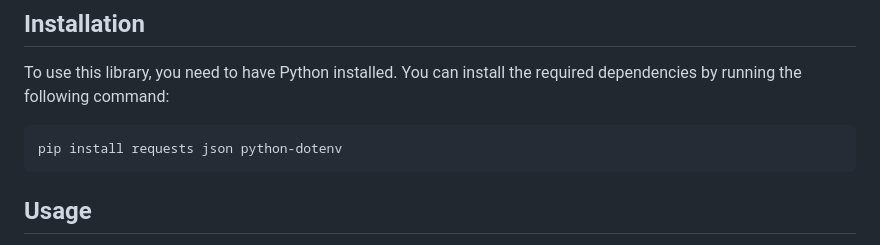
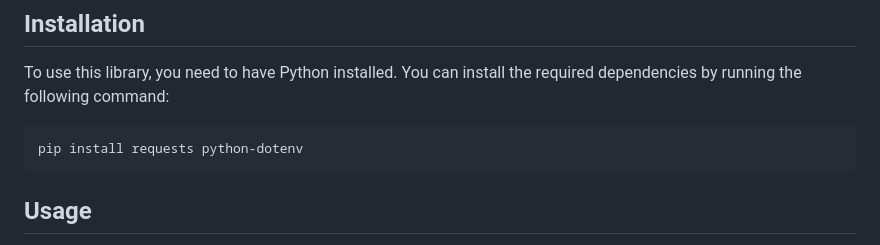
Before and after one commit to mvleest-code/EEVMS_APIv3_public, a Markdown page: authSwitchAccount/README.md, the part around the change. GitHub-like rendering.

````diff
--- a/authSwitchAccount/README.md
+++ b/authSwitchAccount/README.md
@@ -10,7 +10,7 @@ A reseller needs to manage bridges or cameras within one of the end-user account
 To use this library, you need to have Python installed. You can install the required dependencies by running the following command:
 
 ```shell
-pip install requests json python-dotenv
+pip install requests python-dotenv
 ```
 
 ## Usage
````
